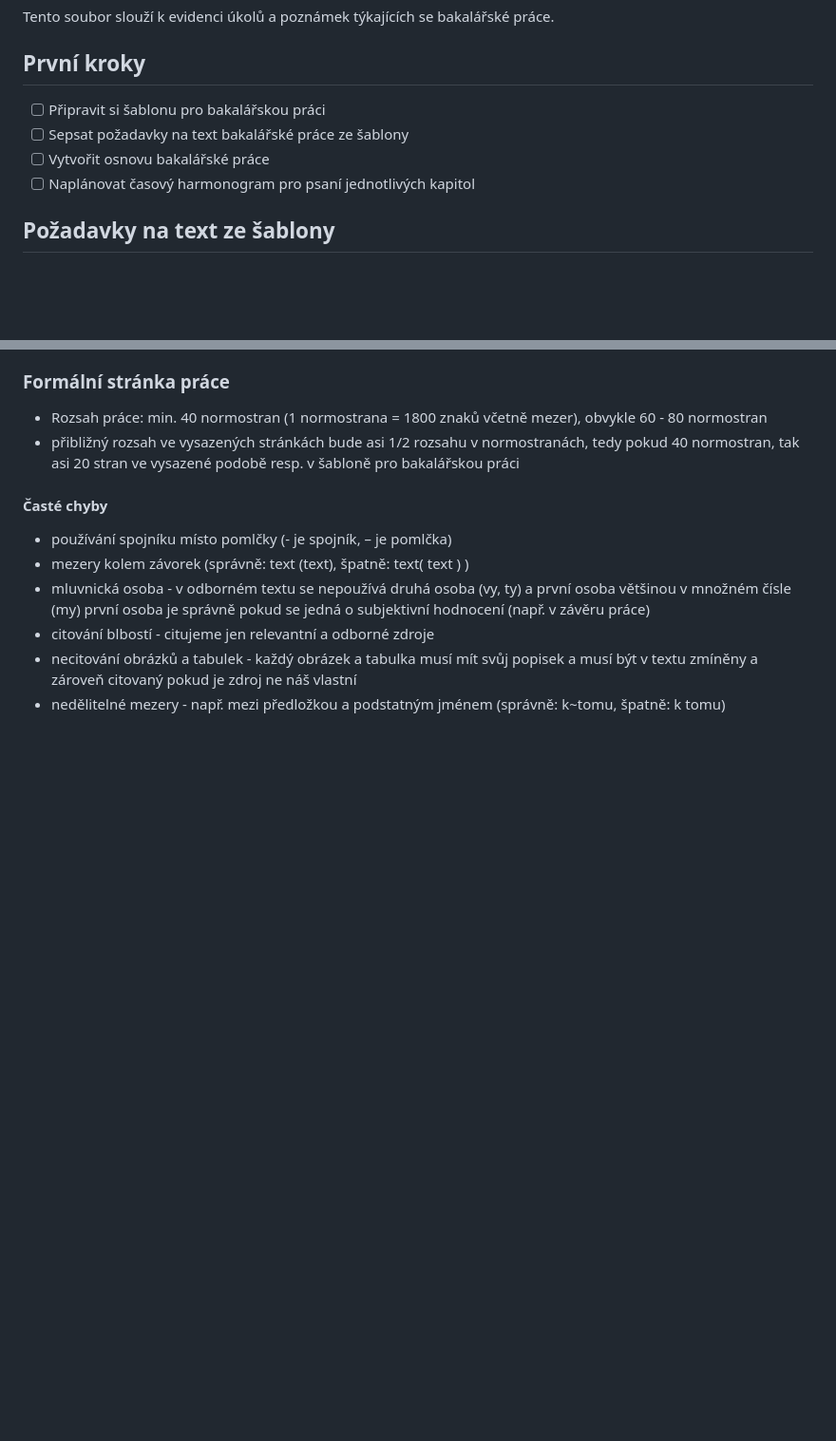
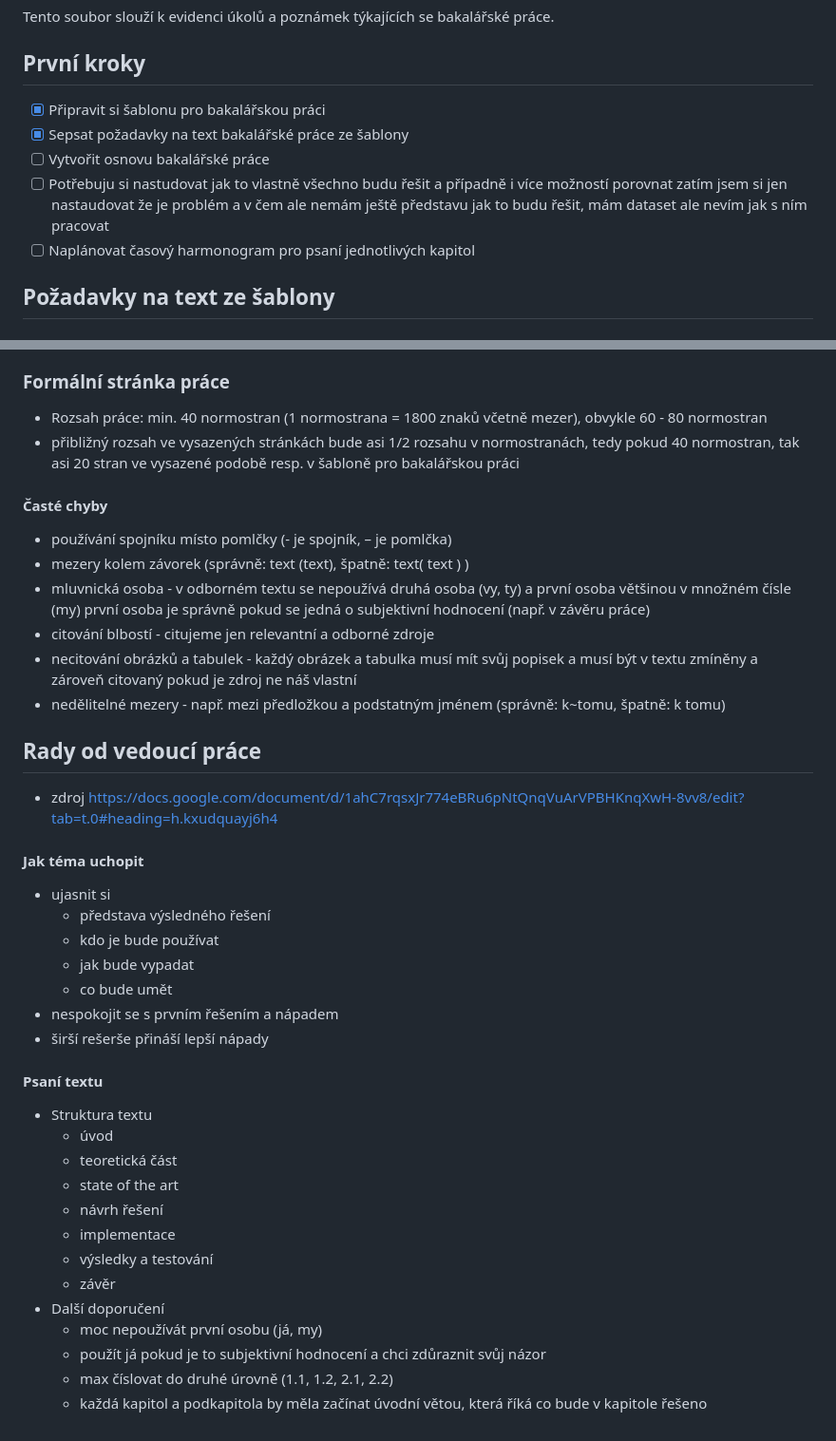
Before and after one commit to matejkrenek/BIT-thesis, a Markdown page: docs/todo.md, 2 parts joined by grey strips. Shown at 95% size. GitHub-like rendering; blank space fills up the shorter version.

```diff
--- a/docs/todo.md
+++ b/docs/todo.md
@@ -4,9 +4,10 @@ Tento soubor slouží k evidenci úkolů a poznámek týkajících se bakalářs
 
 ## První kroky
 
-- [ ] Připravit si šablonu pro bakalářskou práci
-- [ ] Sepsat požadavky na text bakalářské práce ze šablony
+- [x] Připravit si šablonu pro bakalářskou práci
+- [x] Sepsat požadavky na text bakalářské práce ze šablony
 - [ ] Vytvořit osnovu bakalářské práce
+- [ ] Potřebuju si nastudovat jak to vlastně všechno budu řešit a případně i více možností porovnat zatím jsem si jen nastaudovat že je problém a v čem ale nemám ještě představu jak to budu řešit, mám dataset ale nevím jak s ním pracovat
 - [ ] Naplánovat časový harmonogram pro psaní jednotlivých kapitol
 
 ## Požadavky na text ze šablony
@@ -82,3 +83,33 @@ Tento soubor slouží k evidenci úkolů a poznámek týkajících se bakalářs
 - citování blbostí - citujeme jen relevantní a odborné zdroje
 - necitování obrázků a tabulek - každý obrázek a tabulka musí mít svůj popisek a musí být v textu zmíněny a zároveň citovaný pokud je zdroj ne náš vlastní
 - nedělitelné mezery - např. mezi předložkou a podstatným jménem (správně: k~tomu, špatně: k tomu)
+
+## Rady od vedoucí práce
+
+- zdroj https://docs.google.com/document/d/1ahC7rqsxJr774eBRu6pNtQnqVuArVPBHKnqXwH-8vv8/edit?tab=t.0#heading=h.kxudquayj6h4
+
+#### Jak téma uchopit
+
+- ujasnit si
+  - představa výsledného řešení
+  - kdo je bude používat
+  - jak bude vypadat
+  - co bude umět
+- nespokojit se s prvním řešením a nápadem
+- širší rešerše přináší lepší nápady
+
+#### Psaní textu
+
+- Struktura textu
+  - úvod
+  - teoretická část
+  - state of the art
+  - návrh řešení
+  - implementace
+  - výsledky a testování
+  - závěr
+- Další doporučení
+  - moc nepoužívát první osobu (já, my)
+  - použít já pokud je to subjektivní hodnocení a chci zdůraznit svůj názor
+  - max číslovat do druhé úrovně (1.1, 1.2, 2.1, 2.2)
+  - každá kapitol a podkapitola by měla začínat úvodní větou, která říká co bude v kapitole řešeno
```
